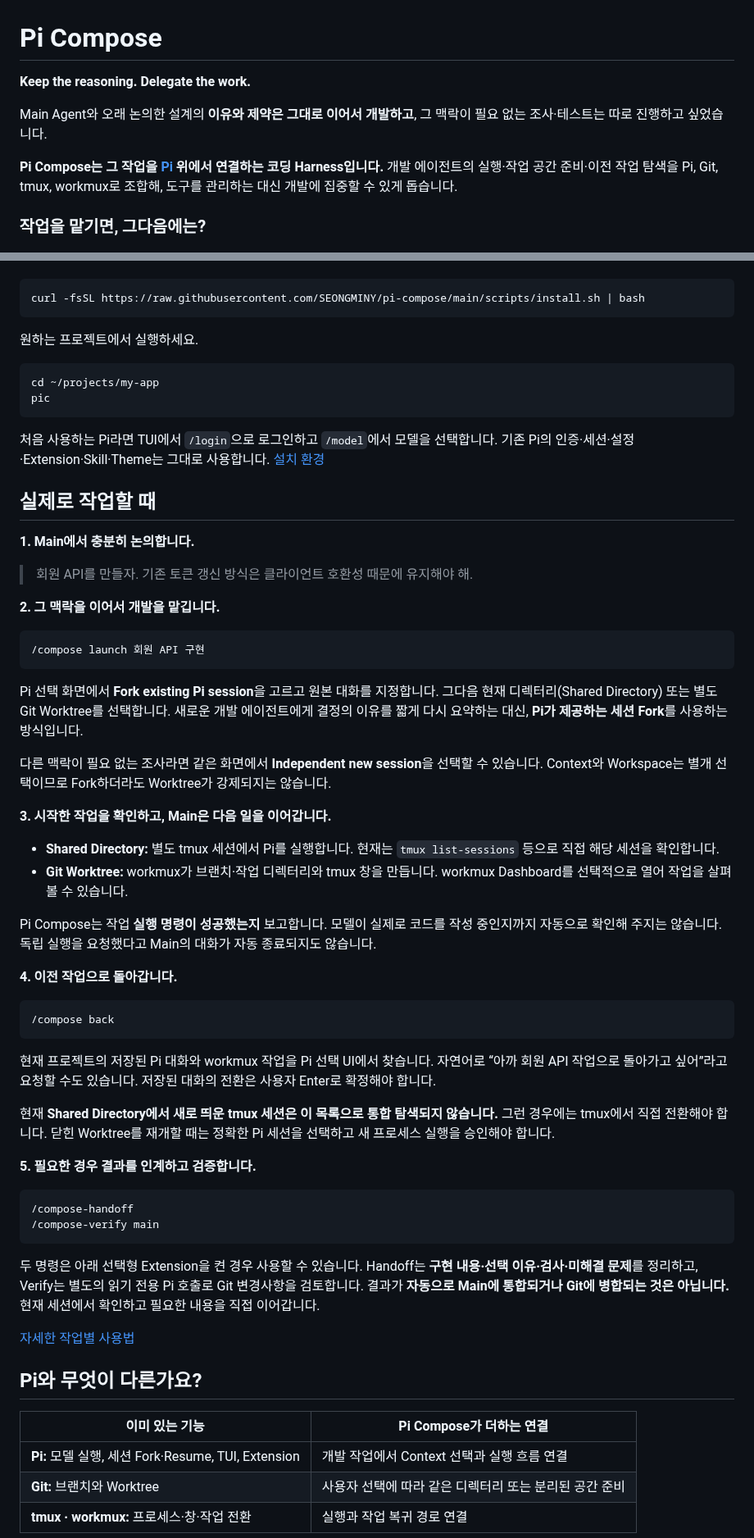
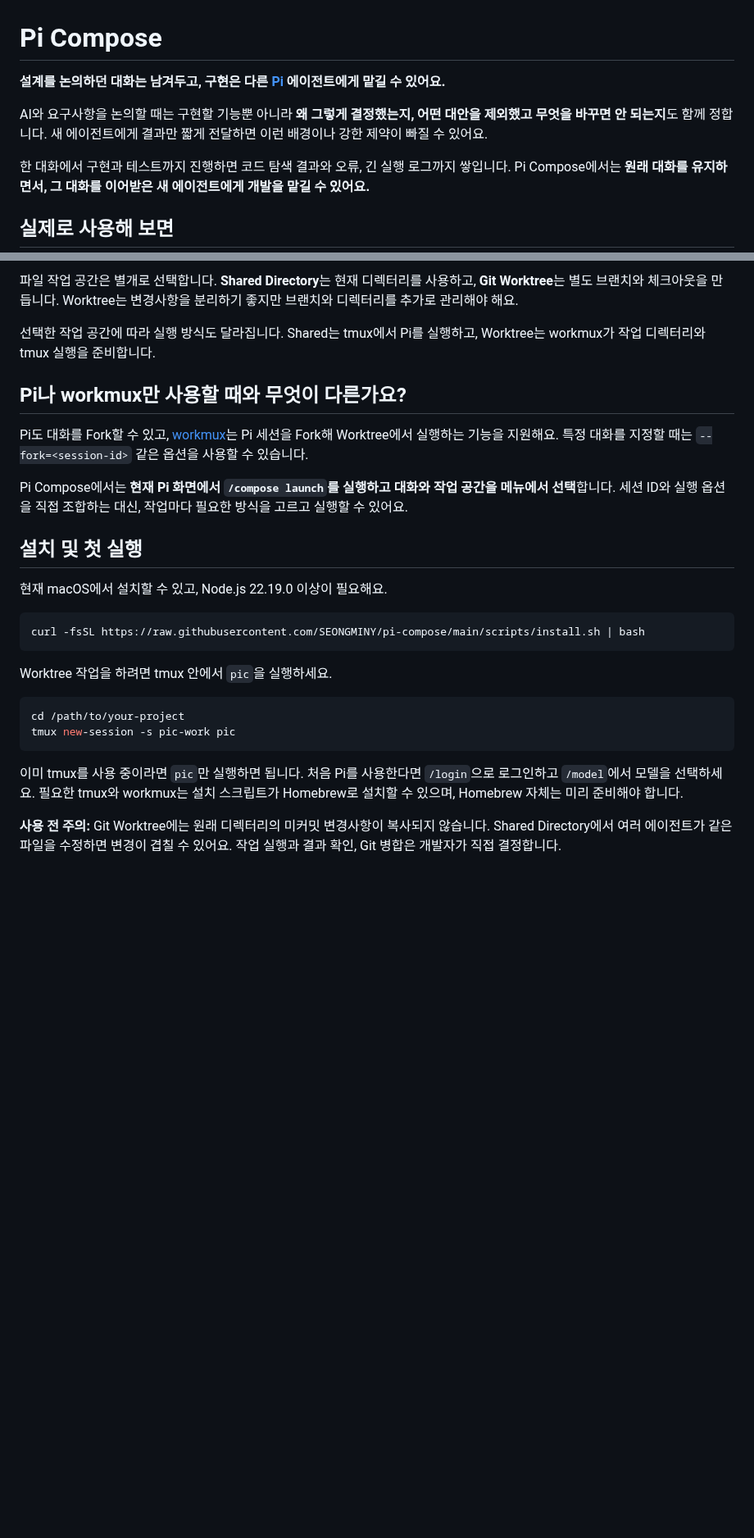
Before and after one commit to SEONGMINY/pi-compose, a Markdown page: README.md, 2 parts joined by grey strips. Shown at 82% size. Rendered like a GitHub page; blank space fills up the shorter version.

````diff
--- a/README.md
+++ b/README.md
@@ -1,10 +1,10 @@
 # Pi Compose
 
-**Keep the reasoning. Delegate the work.**
+**설계를 논의하던 대화는 남겨두고, 구현은 다른 [Pi](https://github.com/earendil-works/pi) 에이전트에게 맡길 수 있어요.**
 
-Main Agent와 오래 논의한 설계의 **이유와 제약은 그대로 이어서 개발하고**, 그 맥락이 필요 없는 조사·테스트는 따로 진행하고 싶었습니다.
+AI와 요구사항을 논의할 때는 구현할 기능뿐 아니라 **왜 그렇게 결정했는지, 어떤 대안을 제외했고 무엇을 바꾸면 안 되는지**도 함께 정합니다. 새 에이전트에게 결과만 짧게 전달하면 이런 배경이나 강한 제약이 빠질 수 있어요.
 
-**Pi Compose는 그 작업을 [Pi](https://github.com/earendil-works/pi) 위에서 연결하는 코딩 Harness입니다.** 개발 에이전트의 실행·작업 공간 준비·이전 작업 탐색을 Pi, Git, tmux, workmux로 조합해, 도구를 관리하는 대신 개발에 집중할 수 있게 돕습니다.
+한 대화에서 구현과 테스트까지 진행하면 코드 탐색 결과와 오류, 긴 실행 로그까지 쌓입니다. Pi Compose에서는 **원래 대화를 유지하면서, 그 대화를 이어받은 새 에이전트에게 개발을 맡길 수 있어요.**
 
-### 작업을 맡기면, 그다음에는?
+## 실제로 사용해 보면
 
@@ -20,66 +49,29 @@ macOS에서 설치합니다. **업데이트도 같은 한 줄**입니다.
+파일 작업 공간은 별개로 선택합니다. **Shared Directory**는 현재 디렉터리를 사용하고, **Git Worktree**는 별도 브랜치와 체크아웃을 만듭니다. Worktree는 변경사항을 분리하기 좋지만 브랜치와 디렉터리를 추가로 관리해야 해요.
+
+선택한 작업 공간에 따라 실행 방식도 달라집니다. Shared는 tmux에서 Pi를 실행하고, Worktree는 workmux가 작업 디렉터리와 tmux 실행을 준비합니다.
+
+## Pi나 workmux만 사용할 때와 무엇이 다른가요?
+
+Pi도 대화를 Fork할 수 있고, [workmux](https://github.com/raine/workmux)는 Pi 세션을 Fork해 Worktree에서 실행하는 기능을 지원해요. 특정 대화를 지정할 때는 `--fork=<session-id>` 같은 옵션을 사용할 수 있습니다.
+
+Pi Compose에서는 **현재 Pi 화면에서 `/compose launch`를 실행하고 대화와 작업 공간을 메뉴에서 선택**합니다. 세션 ID와 실행 옵션을 직접 조합하는 대신, 작업마다 필요한 방식을 고르고 실행할 수 있어요.
+
+## 설치 및 첫 실행
+
+현재 macOS에서 설치할 수 있고, Node.js 22.19.0 이상이 필요해요.
 
 ```bash
 curl -fsSL https://raw.githubusercontent.com/SEONGMINY/pi-compose/main/scripts/install.sh | bash
 ```
 
-원하는 프로젝트에서 실행하세요.
+Worktree 작업을 하려면 tmux 안에서 `pic`을 실행하세요.
 
 ```bash
-cd ~/projects/my-app
-pic
+cd /path/to/your-project
+tmux new-session -s pic-work pic
 ```
 
-처음 사용하는 Pi라면 TUI에서 `/login`으로 로그인하고 `/model`에서 모델을 선택합니다. 기존 Pi의 인증·세션·설정·Extension·Skill·Theme는 그대로 사용합니다. [설치 환경](docs/adr/0006-github-installer.md)
+이미 tmux를 사용 중이라면 `pic`만 실행하면 됩니다. 처음 Pi를 사용한다면 `/login`으로 로그인하고 `/model`에서 모델을 선택하세요. 필요한 tmux와 workmux는 설치 스크립트가 Homebrew로 설치할 수 있으며, Homebrew 자체는 미리 준비해야 합니다.
 
-## 실제로 작업할 때
+**사용 전 주의:** Git Worktree에는 원래 디렉터리의 미커밋 변경사항이 복사되지 않습니다. Shared Directory에서 여러 에이전트가 같은 파일을 수정하면 변경이 겹칠 수 있어요. 작업 실행과 결과 확인, Git 병합은 개발자가 직접 결정합니다.
 
-**1. Main에서 충분히 논의합니다.**
-
-> 회원 API를 만들자. 기존 토큰 갱신 방식은 클라이언트 호환성 때문에 유지해야 해.
-
-**2. 그 맥락을 이어서 개발을 맡깁니다.**
-
-```text
-/compose launch 회원 API 구현
-```
-
-Pi 선택 화면에서 **Fork existing Pi session**을 고르고 원본 대화를 지정합니다. 그다음 현재 디렉터리(Shared Directory) 또는 별도 Git Worktree를 선택합니다. 새로운 개발 에이전트에게 결정의 이유를 짧게 다시 요약하는 대신, **Pi가 제공하는 세션 Fork**를 사용하는 방식입니다.
-
-다른 맥락이 필요 없는 조사라면 같은 화면에서 **Independent new session**을 선택할 수 있습니다. Context와 Workspace는 별개 선택이므로 Fork하더라도 Worktree가 강제되지는 않습니다.
-
-**3. 시작한 작업을 확인하고, Main은 다음 일을 이어갑니다.**
-
-- **Shared Directory:** 별도 tmux 세션에서 Pi를 실행합니다. 현재는 `tmux list-sessions` 등으로 직접 해당 세션을 확인합니다.
-- **Git Worktree:** workmux가 브랜치·작업 디렉터리와 tmux 창을 만듭니다. workmux Dashboard를 선택적으로 열어 작업을 살펴볼 수 있습니다.
-
-Pi Compose는 작업 **실행 명령이 성공했는지** 보고합니다. 모델이 실제로 코드를 작성 중인지까지 자동으로 확인해 주지는 않습니다. 독립 실행을 요청했다고 Main의 대화가 자동 종료되지도 않습니다.
-
-**4. 이전 작업으로 돌아갑니다.**
-
-```text
-/compose back
-```
-
-현재 프로젝트의 저장된 Pi 대화와 workmux 작업을 Pi 선택 UI에서 찾습니다. 자연어로 “아까 회원 API 작업으로 돌아가고 싶어”라고 요청할 수도 있습니다. 저장된 대화의 전환은 사용자 Enter로 확정해야 합니다.
-
-현재 **Shared Directory에서 새로 띄운 tmux 세션은 이 목록으로 통합 탐색되지 않습니다.** 그런 경우에는 tmux에서 직접 전환해야 합니다. 닫힌 Worktree를 재개할 때는 정확한 Pi 세션을 선택하고 새 프로세스 실행을 승인해야 합니다.
-
-**5. 필요한 경우 결과를 인계하고 검증합니다.**
-
-```text
-/compose-handoff
-/compose-verify main
-```
-
-두 명령은 아래 선택형 Extension을 켠 경우 사용할 수 있습니다. Handoff는 **구현 내용·선택 이유·검사·미해결 문제**를 정리하고, Verify는 별도의 읽기 전용 Pi 호출로 Git 변경사항을 검토합니다. 결과가 **자동으로 Main에 통합되거나 Git에 병합되는 것은 아닙니다.** 현재 세션에서 확인하고 필요한 내용을 직접 이어갑니다.
-
-[자세한 작업별 사용법](docs/USAGE.md)
-
-## Pi와 무엇이 다른가요?
-
-| 이미 있는 기능 | Pi Compose가 더하는 연결 |
-| --- | --- |
-| **Pi:** 모델 실행, 세션 Fork·Resume, TUI, Extension | 개발 작업에서 Context 선택과 실행 흐름 연결 |
-| **Git:** 브랜치와 Worktree | 사용자 선택에 따라 같은 디렉터리 또는 분리된 공간 준비 |
-| **tmux · workmux:** 프로세스·창·작업 전환 | 실행과 작업 복귀 경로 연결 |
-
````
Also changed, not shown: other parts of README.md (+35 -26 lines), docs/assets/compose-fork-working.jpg (added), docs/assets/compose-main-return.jpg (added).
